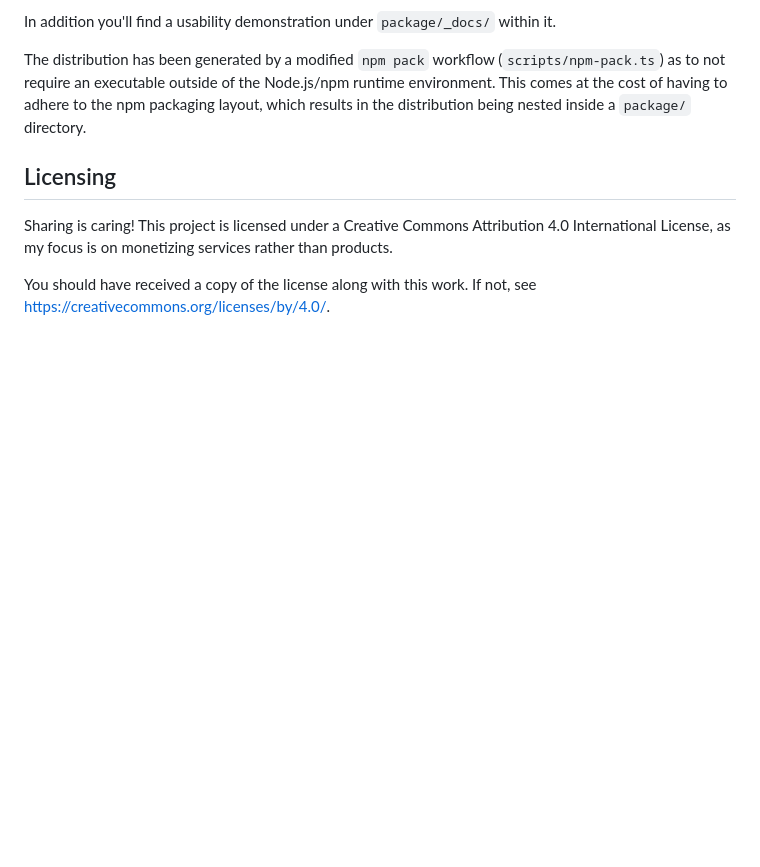
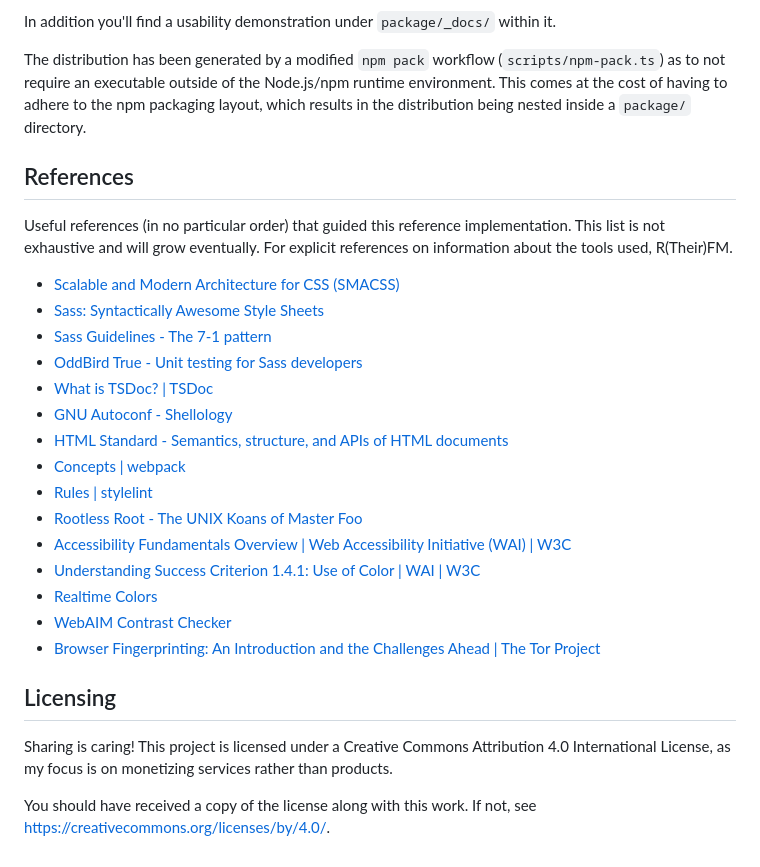
Before and after one commit to ByteB4rb1e/html-theme-ref, a Markdown page: README.md, the part around the change. Rendered like a GitHub page; blank space fills up the shorter version.

Commit message:
doc(README): init references
added references of the top of my head. I will make sure to add them in a more
timely manner from now on.

```diff
--- a/README.md
+++ b/README.md
@@ -91,6 +91,28 @@ Node.js/npm runtime environment. This comes at the cost of having to adhere to
 the npm packaging layout, which results in the distribution being nested inside
 a `package/` directory.
 
+## References
+
+Useful references (in no particular order) that guided this reference implementation.
+This list is not exhaustive and will grow eventually. For explicit references on
+information about the tools used, R(Their)FM.
+
+- [Scalable and Modern Architecture for CSS (SMACSS)](https://web.archive.org/web/20250406210131/https://smacss.com/)
+- [Sass: Syntactically Awesome Style Sheets](https://web.archive.org/web/20250407180942/https://sass-lang.com/)
+- [Sass Guidelines - The 7-1 pattern](https://web.archive.org/web/20250328102753/https://sass-guidelin.es/#the-7-1-pattern)
+- [OddBird True - Unit testing for Sass developers](https://web.archive.org/web/20250125123850/https://www.oddbird.net/true/)
+- [What is TSDoc? | TSDoc](https://web.archive.org/web/20250407162234/https://tsdoc.org/)
+- [GNU Autoconf - Shellology](https://web.archive.org/web/20240813220424/https://www.gnu.org/savannah-checkouts/gnu/autoconf/manual/autoconf-2.72/html_node/Shellology.html)
+- [HTML Standard - Semantics, structure, and APIs of HTML documents](https://web.archive.org/web/20250408183205/https://html.spec.whatwg.org/multipage/dom.html#dom)
+- [Concepts | webpack](https://web.archive.org/web/20250408185345/https://webpack.js.org/concepts/)
+- [Rules | stylelint](https://web.archive.org/web/20250406000427/https://stylelint.io/user-guide/rules/)
+- [Rootless Root - The UNIX Koans of Master Foo](https://web.archive.org/web/20250321015423/http://www.catb.org/~esr/writings/unix-koans/)
+- [Accessibility Fundamentals Overview | Web Accessibility Initiative (WAI) | W3C](https://web.archive.org/web/20250328101042/https://www.w3.org/WAI/fundamentals/)
+- [Understanding Success Criterion 1.4.1: Use of Color | WAI | W3C](https://web.archive.org/web/20250307192641/https://www.w3.org/WAI/WCAG22/Understanding/use-of-color)
+- [Realtime Colors](https://web.archive.org/web/20250412001328/https://www.realtimecolors.com/)
+- [WebAIM Contrast Checker](https://web.archive.org/web/20250412085144/https://webaim.org/resources/contrastchecker/)
+- [Browser Fingerprinting: An Introduction and the Challenges Ahead | The Tor Project](https://web.archive.org/web/20250407213105/https://blog.torproject.org/browser-fingerprinting-introduction-and-challenges-ahead/)
+
 <a name="licensing"></a>
 ## Licensing
 
```
